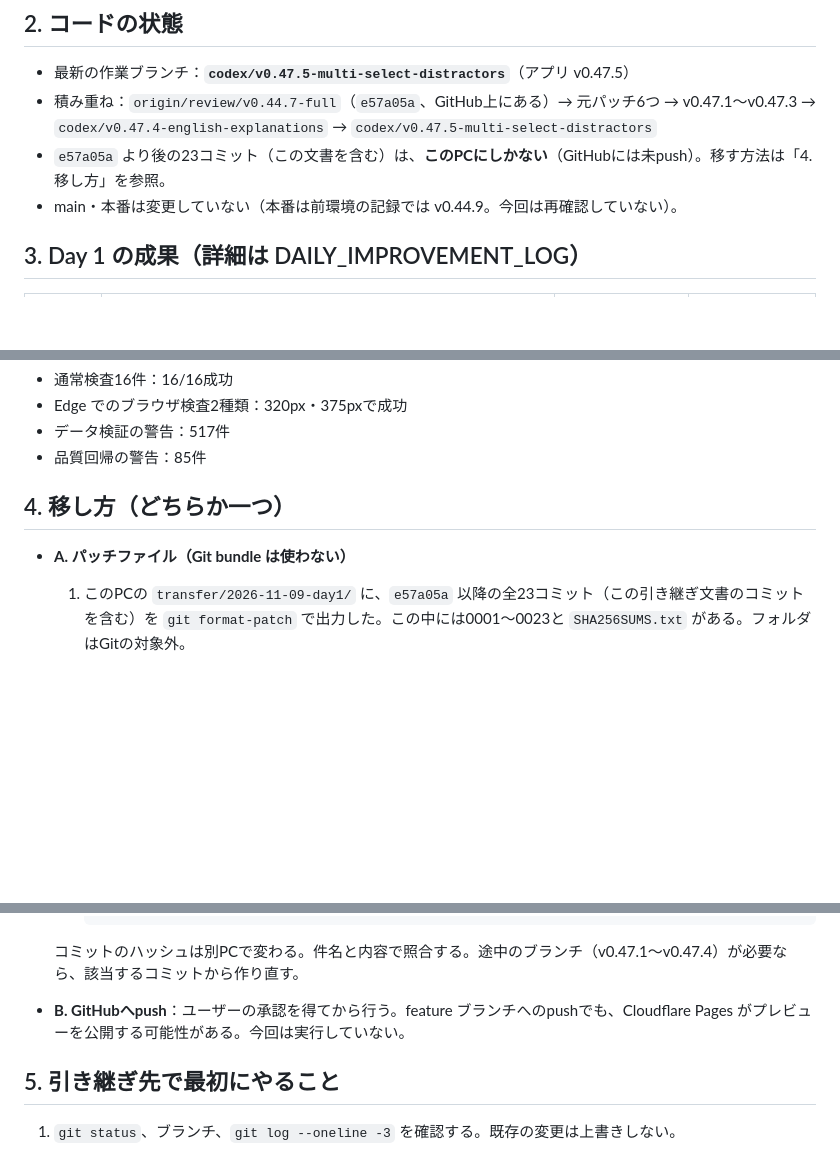
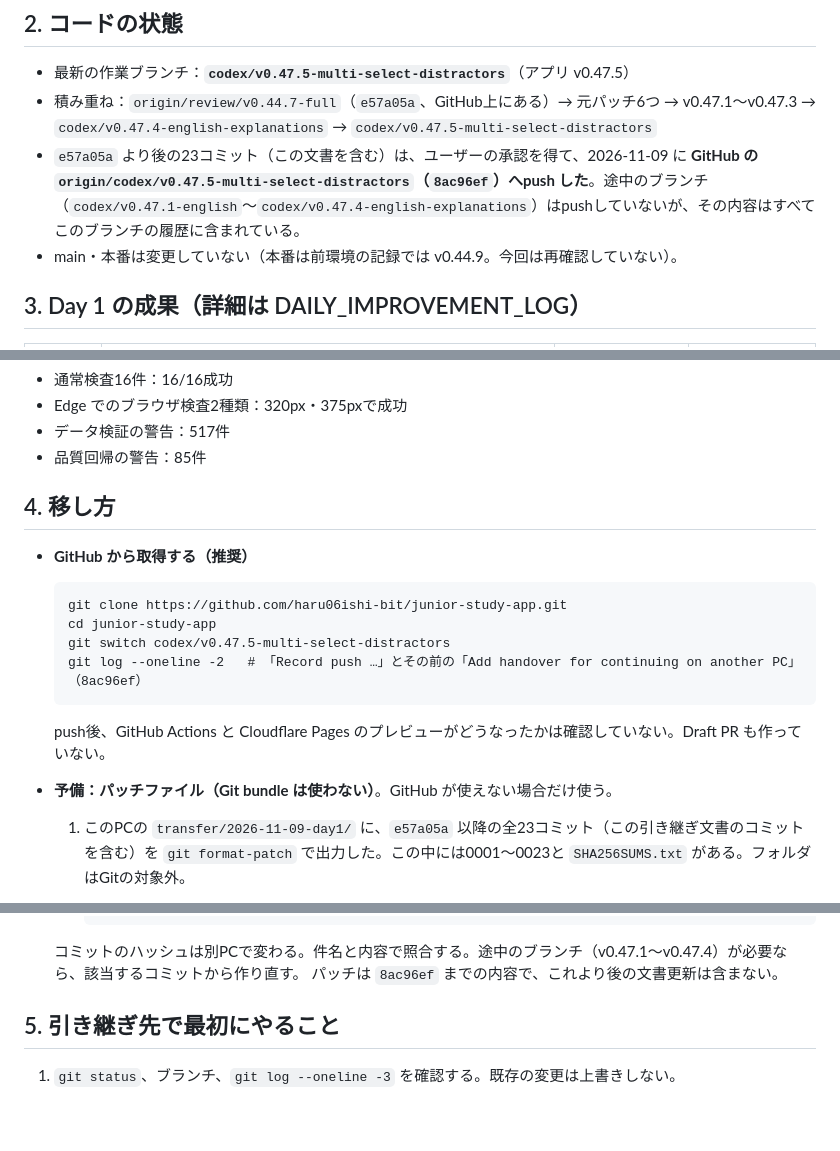
Before and after one commit to haru06ishi-bit/junior-study-app, a Markdown page: docs/HANDOVER_2026-11-09_DAY1.md, 3 parts joined by grey strips. GitHub-like rendering; blank space fills up the shorter version.

Commit message:
Record push of the working branch in the handover
Co-Authored-By: Claude Opus 5.5 <noreply@anthropic.com>

````diff
--- a/docs/HANDOVER_2026-11-09_DAY1.md
+++ b/docs/HANDOVER_2026-11-09_DAY1.md
@@ -12,7 +12,7 @@
 ## 2. コードの状態
 - 最新の作業ブランチ：**`codex/v0.47.5-multi-select-distractors`**（アプリ v0.47.5）
 - 積み重ね：`origin/review/v0.44.7-full`（`e57a05a`、GitHub上にある）→ 元パッチ6つ → v0.47.1〜v0.47.3 → `codex/v0.47.4-english-explanations` → `codex/v0.47.5-multi-select-distractors`
-- `e57a05a` より後の23コミット（この文書を含む）は、**このPCにしかない**（GitHubには未push）。移す方法は「4. 移し方」を参照。
+- `e57a05a` より後の23コミット（この文書を含む）は、ユーザーの承認を得て、2026-11-09 に **GitHub の `origin/codex/v0.47.5-multi-select-distractors`（`8ac96ef`）へpush した**。途中のブランチ（`codex/v0.47.1-english`〜`codex/v0.47.4-english-explanations`）はpushしていないが、その内容はすべてこのブランチの履歴に含まれている。
 - main・本番は変更していない（本番は前環境の記録では v0.44.9。今回は再確認していない）。
 
 ## 3. Day 1 の成果（詳細は DAILY_IMPROVEMENT_LOG）
@@ -29,8 +29,18 @@
 - データ検証の警告：517件
 - 品質回帰の警告：85件
 
-## 4. 移し方（どちらか一つ）
-- **A. パッチファイル（Git bundle は使わない）**
+## 4. 移し方
+- **GitHub から取得する（推奨）**
+
+  ```
+  git clone https://github.com/haru06ishi-bit/junior-study-app.git
+  cd junior-study-app
+  git switch codex/v0.47.5-multi-select-distractors
+  git log --oneline -2   # 「Record push …」とその前の「Add handover for continuing on another PC」（8ac96ef）
+  ```
+
+  push後、GitHub Actions と Cloudflare Pages のプレビューがどうなったかは確認していない。Draft PR も作っていない。
+- **予備：パッチファイル（Git bundle は使わない）**。GitHub が使えない場合だけ使う。
   1. このPCの `transfer/2026-11-09-day1/` に、`e57a05a` 以降の全23コミット（この引き継ぎ文書のコミットを含む）を `git format-patch` で出力した。この中には0001〜0023と `SHA256SUMS.txt` がある。フォルダはGitの対象外。
   2. フォルダごとUSBなどで別PCへ渡す。
   3. 別PCで次を実行する。
@@ -45,7 +55,7 @@
      ```
 
   コミットのハッシュは別PCで変わる。件名と内容で照合する。途中のブランチ（v0.47.1〜v0.47.4）が必要なら、該当するコミットから作り直す。
-- **B. GitHubへpush**：ユーザーの承認を得てから行う。feature ブランチへのpushでも、Cloudflare Pages がプレビューを公開する可能性がある。今回は実行していない。
+  パッチは `8ac96ef` までの内容で、これより後の文書更新は含まない。
 
 ## 5. 引き継ぎ先で最初にやること
 1. `git status`、ブランチ、`git log --oneline -3` を確認する。既存の変更は上書きしない。
````
